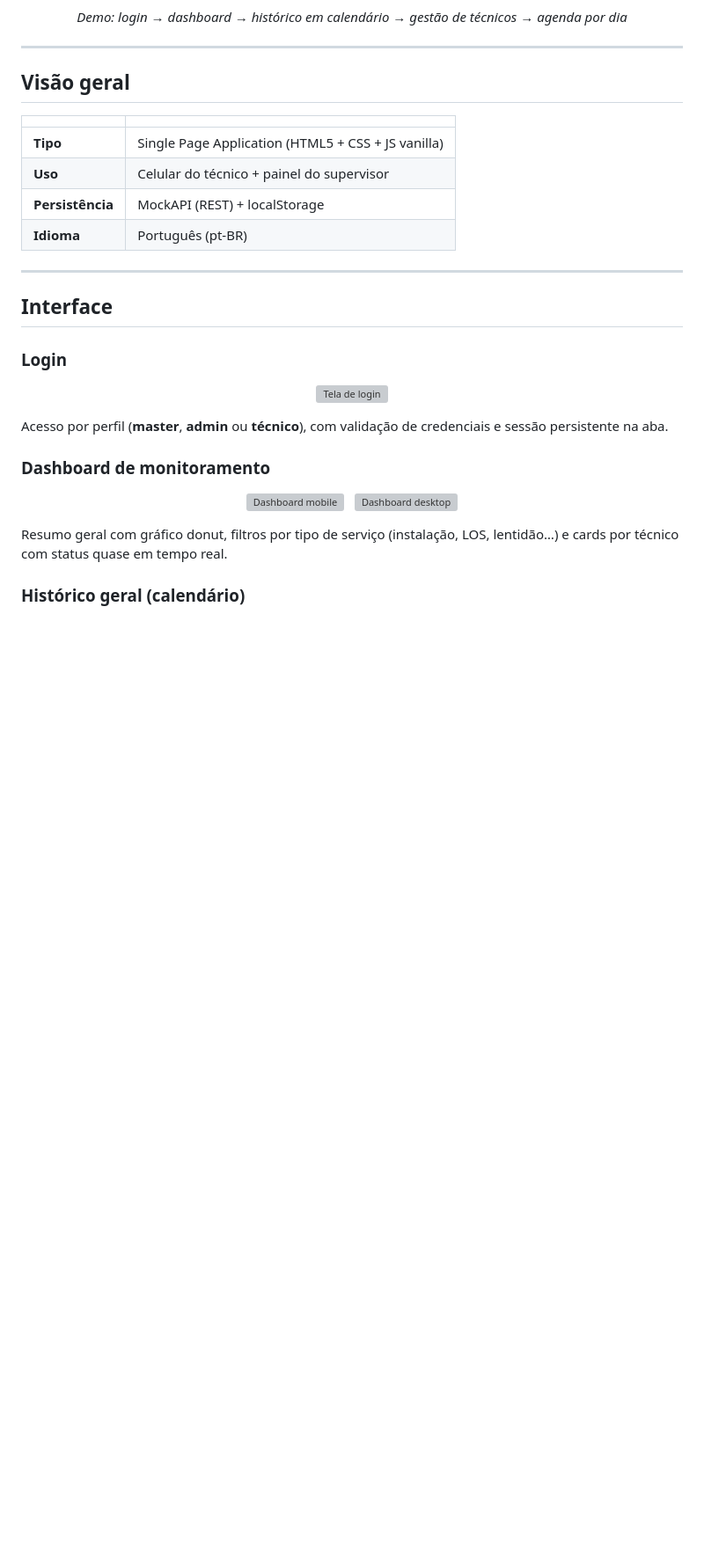
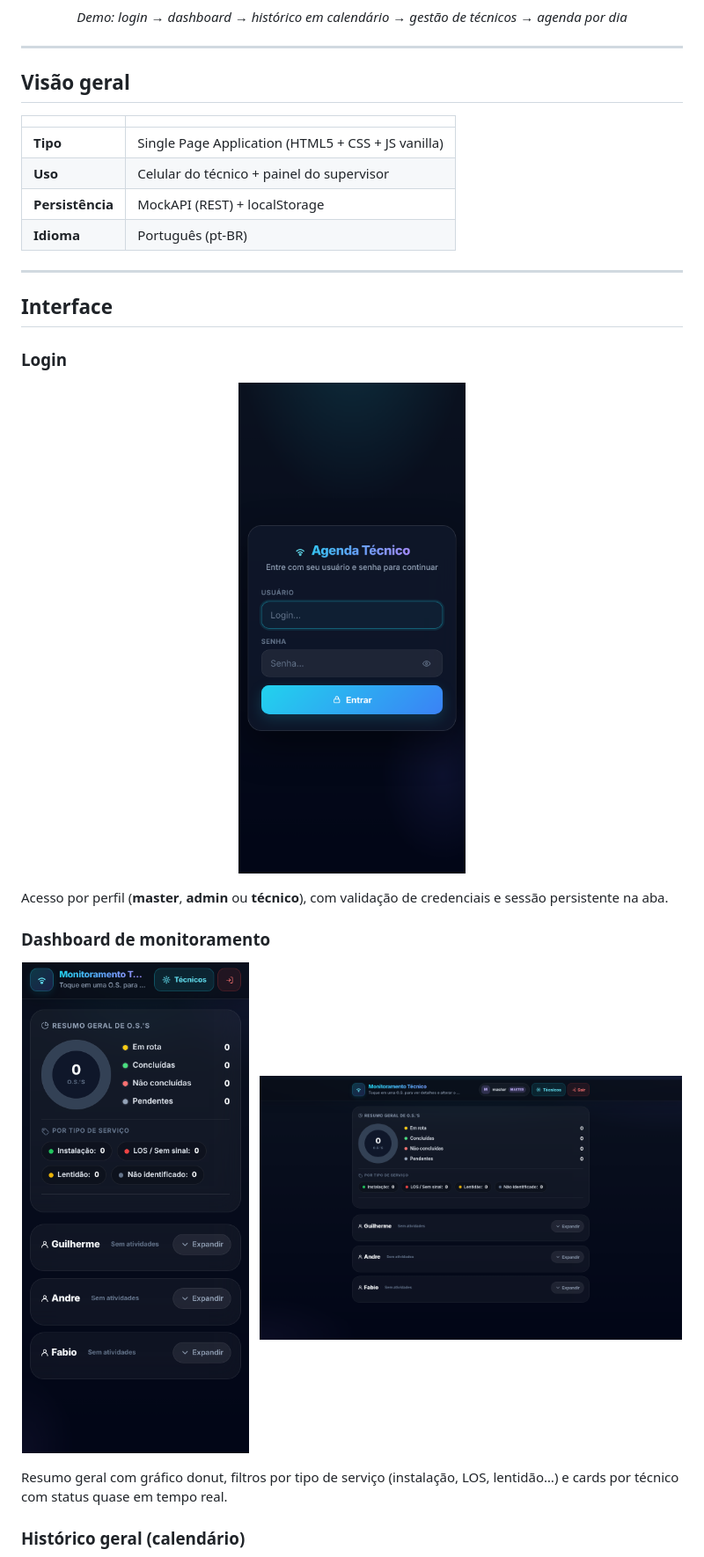
Before and after one commit to droidmarx/monitor, a Markdown page: README.md, the part around one of its changes. Shown at 88% size. Rendered like a GitHub page; blank space fills up the shorter version; grey boxes are pictures that could not be loaded.

```diff
--- a/README.md
+++ b/README.md
@@ -29,16 +29,16 @@ Aplicação web mobile-first com login por perfil, sincronização em nuvem, age
 
 ### Login
 <p align="center">
-  <img src="docs/screenshots/01-login.png" alt="Tela de login" width="280" />
+  <img src="https://raw.githubusercontent.com/droidmarx/monitor/main/01-login.png" alt="Tela de login" width="280" />
 </p>
 
 Acesso por perfil (**master**, **admin** ou **técnico**), com validação de credenciais e sessão persistente na aba.
 
 ### Dashboard de monitoramento
 <p align="center">
-  <img src="docs/screenshots/02-dashboard.png" alt="Dashboard mobile" width="280" />
+  <img src="https://raw.githubusercontent.com/droidmarx/monitor/main/02-dashboard.png" alt="Dashboard mobile" width="280" />
   &nbsp;
-  <img src="docs/screenshots/06-dashboard-desktop.png" alt="Dashboard desktop" width="480" />
+  <img src="https://raw.githubusercontent.com/droidmarx/monitor/main/06-dashboard-desktop.png" alt="Dashboard desktop" width="480" />
 </p>
 
 Resumo geral com gráfico donut, filtros por tipo de serviço (instalação, LOS, lentidão…) e cards por técnico com status quase em tempo real.
```
Also changed, not shown: other parts of README.md (+16 -15 lines).
